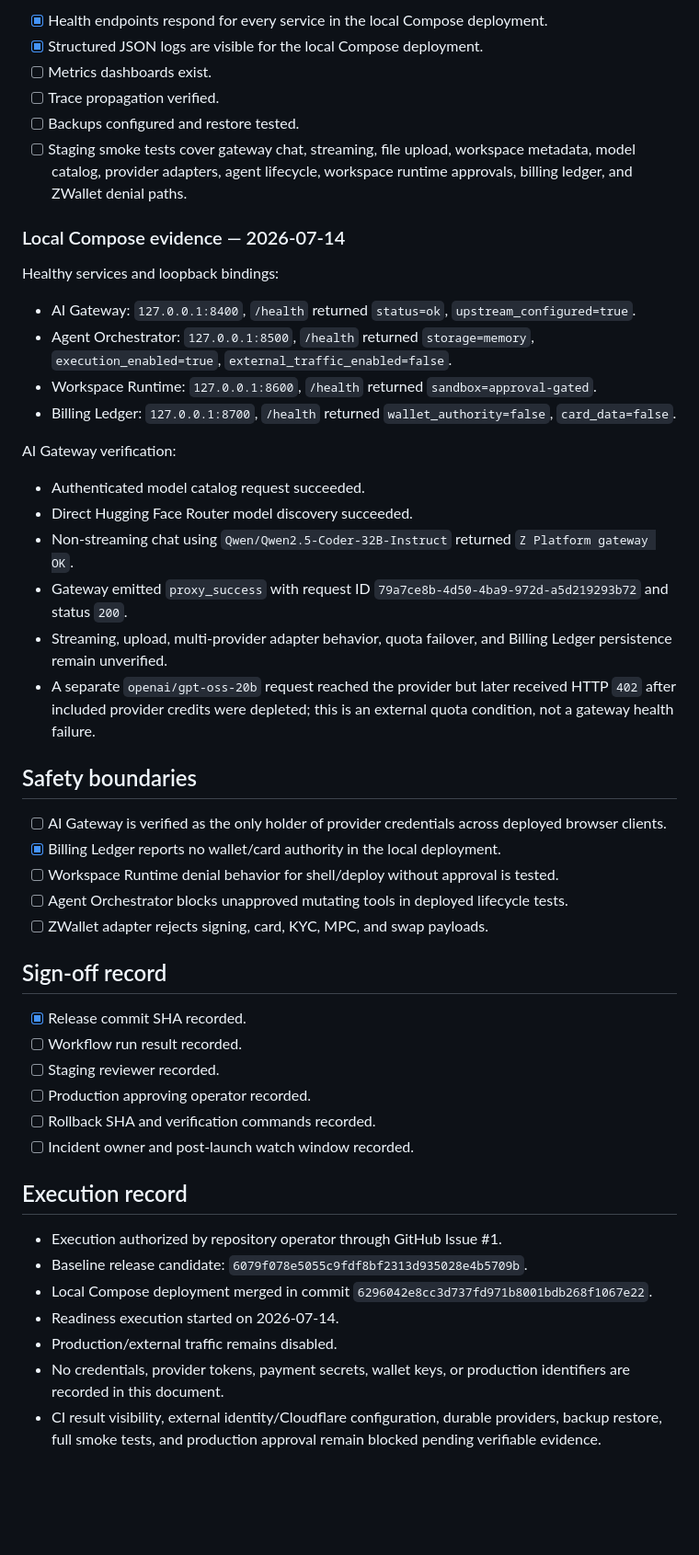
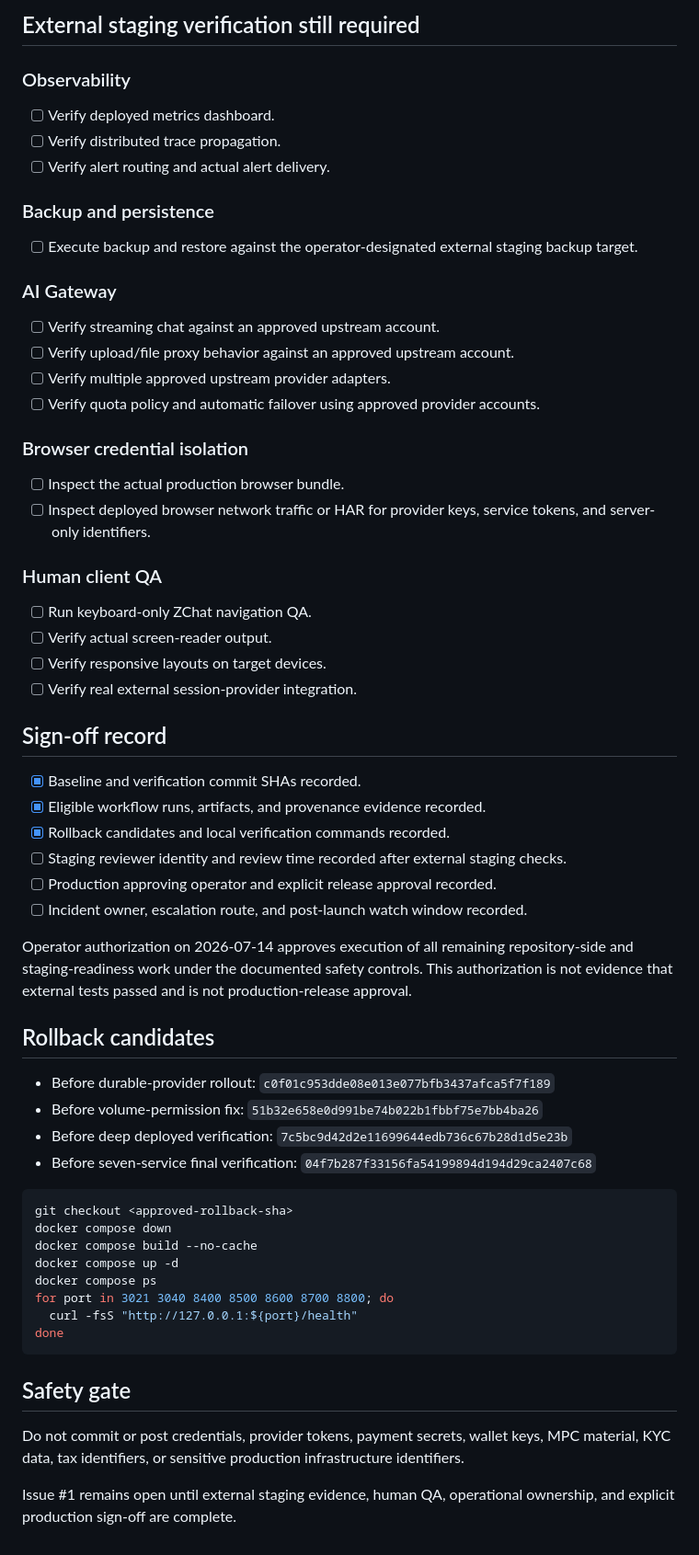
Before and after one commit to cvsz/z-platform, a Markdown page: docs/operations/staging-readiness.md, the part around one of its changes. Shown at 92% size. Drawn GitHub-style; blank space fills up the shorter version.

Commit message:
docs: synchronize Phase 6 staging readiness evidence

````diff
--- a/docs/operations/staging-readiness.md
+++ b/docs/operations/staging-readiness.md
@@ -46,52 +122,66 @@ Production deployment is blocked until every item is checked and signed off by t
 
-- [x] Health endpoints respond for every service in the local Compose deployment.
-- [x] Structured JSON logs are visible for the local Compose deployment.
-- [ ] Metrics dashboards exist.
-- [ ] Trace propagation verified.
-- [ ] Backups configured and restore tested.
-- [ ] Staging smoke tests cover gateway chat, streaming, file upload, workspace metadata, model catalog, provider adapters, agent lifecycle, workspace runtime approvals, billing ledger, and ZWallet denial paths.
+## External staging verification still required
 
-### Local Compose evidence — 2026-07-14
+### Observability
 
-Healthy services and loopback bindings:
+- [ ] Verify deployed metrics dashboard.
+- [ ] Verify distributed trace propagation.
+- [ ] Verify alert routing and actual alert delivery.
 
-- AI Gateway: `127.0.0.1:8400`, `/health` returned `status=ok`, `upstream_configured=true`.
-- Agent Orchestrator: `127.0.0.1:8500`, `/health` returned `storage=memory`, `execution_enabled=true`, `external_traffic_enabled=false`.
-- Workspace Runtime: `127.0.0.1:8600`, `/health` returned `sandbox=approval-gated`.
-- Billing Ledger: `127.0.0.1:8700`, `/health` returned `wallet_authority=false`, `card_data=false`.
+### Backup and persistence
 
-AI Gateway verification:
+- [ ] Execute backup and restore against the operator-designated external staging backup target.
 
-- Authenticated model catalog request succeeded.
-- Direct Hugging Face Router model discovery succeeded.
-- Non-streaming chat using `Qwen/Qwen2.5-Coder-32B-Instruct` returned `Z Platform gateway OK`.
-- Gateway emitted `proxy_success` with request ID `79a7ce8b-4d50-4ba9-972d-a5d219293b72` and status `200`.
-- Streaming, upload, multi-provider adapter behavior, quota failover, and Billing Ledger persistence remain unverified.
-- A separate `openai/gpt-oss-20b` request reached the provider but later received HTTP `402` after included provider credits were depleted; this is an external quota condition, not a gateway health failure.
+### AI Gateway
 
-## Safety boundaries
+- [ ] Verify streaming chat against an approved upstream account.
+- [ ] Verify upload/file proxy behavior against an approved upstream account.
+- [ ] Verify multiple approved upstream provider adapters.
+- [ ] Verify quota policy and automatic failover using approved provider accounts.
 
-- [ ] AI Gateway is verified as the only holder of provider credentials across deployed browser clients.
-- [x] Billing Ledger reports no wallet/card authority in the local deployment.
-- [ ] Workspace Runtime denial behavior for shell/deploy without approval is tested.
-- [ ] Agent Orchestrator blocks unapproved mutating tools in deployed lifecycle tests.
-- [ ] ZWallet adapter rejects signing, card, KYC, MPC, and swap payloads.
+### Browser credential isolation
+
+- [ ] Inspect the actual production browser bundle.
+- [ ] Inspect deployed browser network traffic or HAR for provider keys, service tokens, and server-only identifiers.
+
+### Human client QA
+
+- [ ] Run keyboard-only ZChat navigation QA.
+- [ ] Verify actual screen-reader output.
+- [ ] Verify responsive layouts on target devices.
+- [ ] Verify real external session-provider integration.
 
 ## Sign-off record
 
-- [x] Release commit SHA recorded.
-- [ ] Workflow run result recorded.
-- [ ] Staging reviewer recorded.
-- [ ] Production approving operator recorded.
-- [ ] Rollback SHA and verification commands recorded.
-- [ ] Incident owner and post-launch watch window recorded.
+- [x] Baseline and verification commit SHAs recorded.
+- [x] Eligible workflow runs, artifacts, and provenance evidence recorded.
+- [x] Rollback candidates and local verification commands recorded.
+- [ ] Staging reviewer identity and review time recorded after external staging checks.
+- [ ] Production approving operator and explicit release approval recorded.
+- [ ] Incident owner, escalation route, and post-launch watch window recorded.
 
-## Execution record
+Operator authorization on 2026-07-14 approves execution of all remaining repository-side and staging-readiness work under the documented safety controls. This authorization is not evidence that external tests passed and is not production-release approval.
 
-- Execution authorized by repository operator through GitHub Issue #1.
-- Baseline release candidate: `6079f078e5055c9fdf8bf2313d935028e4b5709b`.
-- Local Compose deployment merged in commit `6296042e8cc3d737fd971b8001bdb268f1067e22`.
-- Readiness execution started on 2026-07-14.
-- Production/external traffic remains disabled.
-- No credentials, provider tokens, payment secrets, wallet keys, or production identifiers are recorded in this document.
-- CI result visibility, external identity/Cloudflare configuration, durable providers, backup restore, full smoke tests, and production approval remain blocked pending verifiable evidence.
+## Rollback candidates
+
+- Before durable-provider rollout: `c0f01c953dde08e013e077bfb3437afca5f7f189`
+- Before volume-permission fix: `51b32e658e0d991be74b022b1fbbf75e7bb4ba26`
+- Before deep deployed verification: `7c5bc9d42d2e11699644edb736c67b28d1d5e23b`
+- Before seven-service final verification: `04f7b287f33156fa54199894d194d29ca2407c68`
+
+```bash
+git checkout <approved-rollback-sha>
+docker compose down
+docker compose build --no-cache
+docker compose up -d
+docker compose ps
+for port in 3021 3040 8400 8500 8600 8700 8800; do
+  curl -fsS "http://127.0.0.1:${port}/health"
+done
+```
+
+## Safety gate
+
+Do not commit or post credentials, provider tokens, payment secrets, wallet keys, MPC material, KYC data, tax identifiers, or sensitive production infrastructure identifiers.
+
+Issue #1 remains open until external staging evidence, human QA, operational ownership, and explicit production sign-off are complete.
````
Also changed, not shown: other parts of docs/operations/staging-readiness.md (+108 -32 lines).
